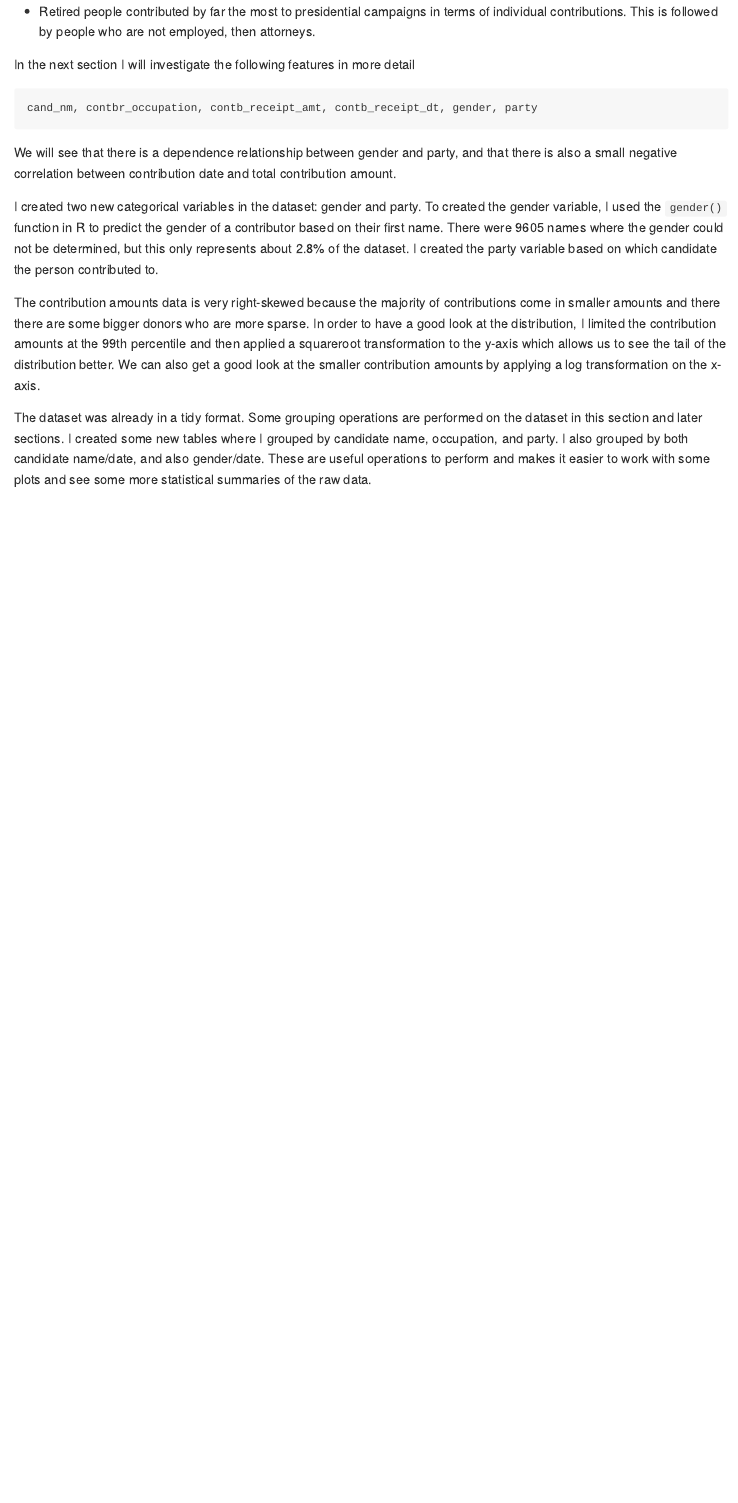
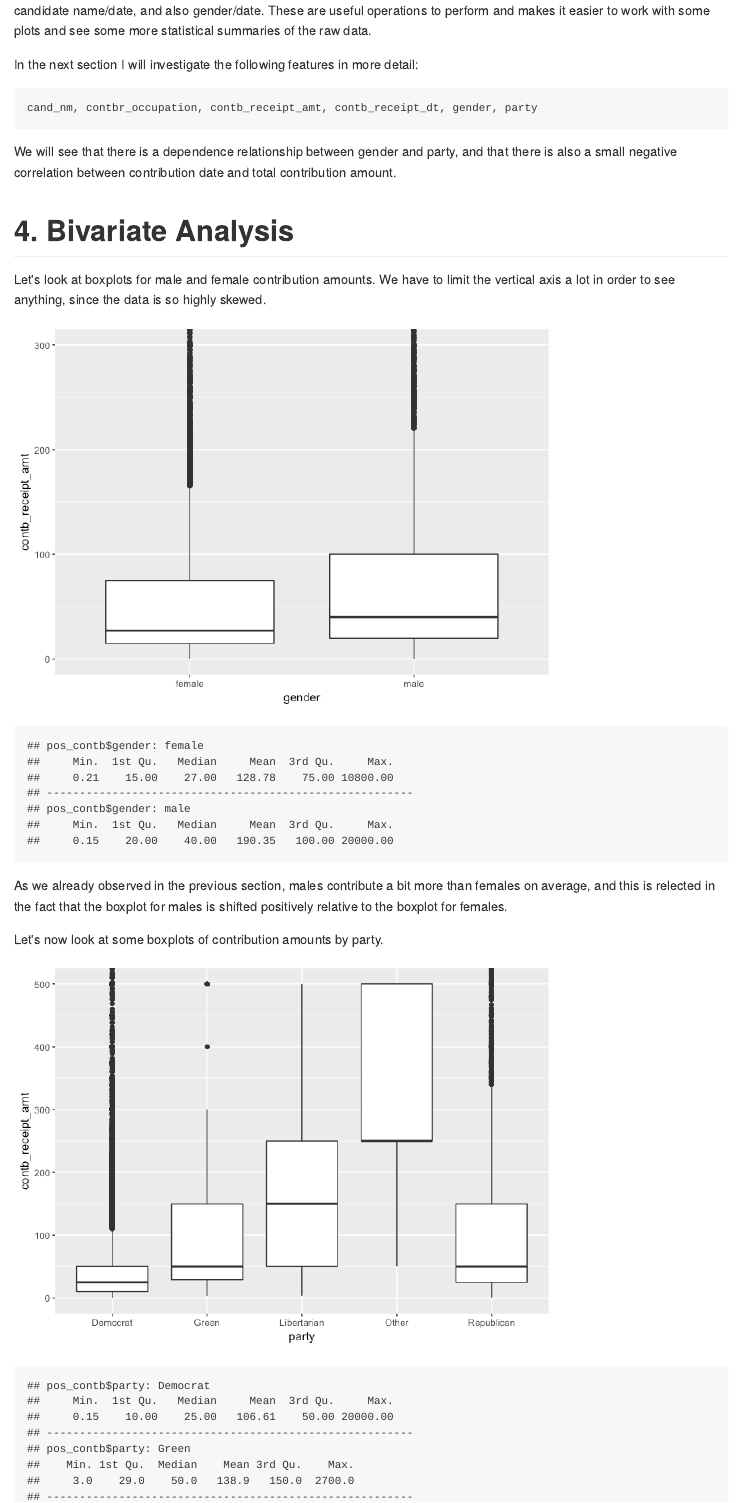
Before and after one commit to marty-vanhoof/Florida2016_Campaign_Contributions, an R Markdown document (florida2016_EDA.Rmd): the page in a window 1100 px wide, from 11780 px down before the commit and from 12160 px down after it. The pictures show the output file florida2016_EDA.md that the author committed with the source, drawn offline in the style of GitHub.

Commit message:
Add boxplots for gender and party

````diff
--- a/florida2016_EDA.Rmd
+++ b/florida2016_EDA.Rmd
@@ -316,4 +316,3 @@ Some other observations:
 * Hillary Clinton has the most individual contributions (126869), followed by Bernie Sanders, Donald Trump, and Ted Cruz.
 * Retired people contributed by far the most to presidential campaigns in terms of individual contributions.  This is followed by people who are not employed, then attorneys.
 
-In the next section I will investigate the following features in more detail
@@ -320,10 +323,34 @@ In the next section I will investigate the following features in more detail
+The dataset was already in a tidy format.  Some grouping operations are performed on the dataset in this section and later sections.  I created some new tables where I grouped by candidate name, occupation, and party.  I also grouped by both candidate name/date, and also gender/date.  These are useful operations to perform and makes it easier to work with some plots and see some more statistical summaries of the raw data.
+
+In the next section I will investigate the following features in more detail:
 ```
 cand_nm, contbr_occupation, contb_receipt_amt, contb_receipt_dt, gender, party
 ```
 We will see that there is a dependence relationship between gender and party, and that there is also a small negative correlation between contribution date and total contribution amount.
 
-I created two new categorical variables in the dataset:  gender and party.  To created the gender variable, I used the `gender()` function in R to predict the gender of a contributor based on their first name.  There were 9605 names where the gender could not be determined, but this only represents about 2.8% of the dataset. I created the party variable based on which candidate the person contributed to.
+# 4. Bivariate Analysis
 
-The contribution amounts data is very right-skewed because the majority of contributions come in smaller amounts and there there are some bigger donors who are more sparse.  In order to have a good look at the distribution, I limited the contribution amounts at the 99th percentile and then applied a squareroot transformation to the y-axis which allows us to see the tail of the distribution better.  We can also get a good look at the smaller contribution amounts by applying a log transformation on the x-axis.
+Let's look at boxplots for male and female contribution amounts. We have to limit the vertical axis a lot in order to see anything, since the data is so highly skewed.
 
-The dataset was already in a tidy format.  Some grouping operations are performed on the dataset in this section and later sections.  I created some new tables where I grouped by candidate name, occupation, and party.  I also grouped by both candidate name/date, and also gender/date.  These are useful operations to perform and makes it easier to work with some plots and see some more statistical summaries of the raw data.
+```{r echo=FALSE, warning = FALSE, Bivariate_Plots_1}
+# Boxplot for contribution amounts by gender
+ggplot(aes(x = gender, y = contb_receipt_amt),
+       data = subset(pos_contb, !is.na(gender))) +
+  geom_boxplot() +
+  coord_cartesian(ylim = c(0, 300))
+
+by(pos_contb$contb_receipt_amt, pos_contb$gender, summary)
+```
+
+As we already observed in the previous section, males contribute a bit more than females on average, and this is relected in the fact that the boxplot for males is shifted positively relative to the boxplot for females.
+
+Let's now look at some boxplots of contribution amounts by party.
+
+```{r echo=FALSE, warning = FALSE, Bivariate_Plots_2}
+# Make a boxplot for contribution amounts by party
+ggplot(aes(x = party, y = contb_receipt_amt), data = pos_contb) +
+  geom_boxplot() +
+  coord_cartesian(ylim = c(0, 500))
+
+# summarise the contribution amounts by party
+by(pos_contb$contb_receipt_amt, pos_contb$party, summary)
````
Also changed, not shown: florida2016_EDA.md, florida2016_EDA_files/figure-html/Bivariate_Plots_1-1.png (added), florida2016_EDA_files/figure-html/Bivariate_Plots_2-1.png (added), florida2016_EDA.Rmd (11 more changed lines).
